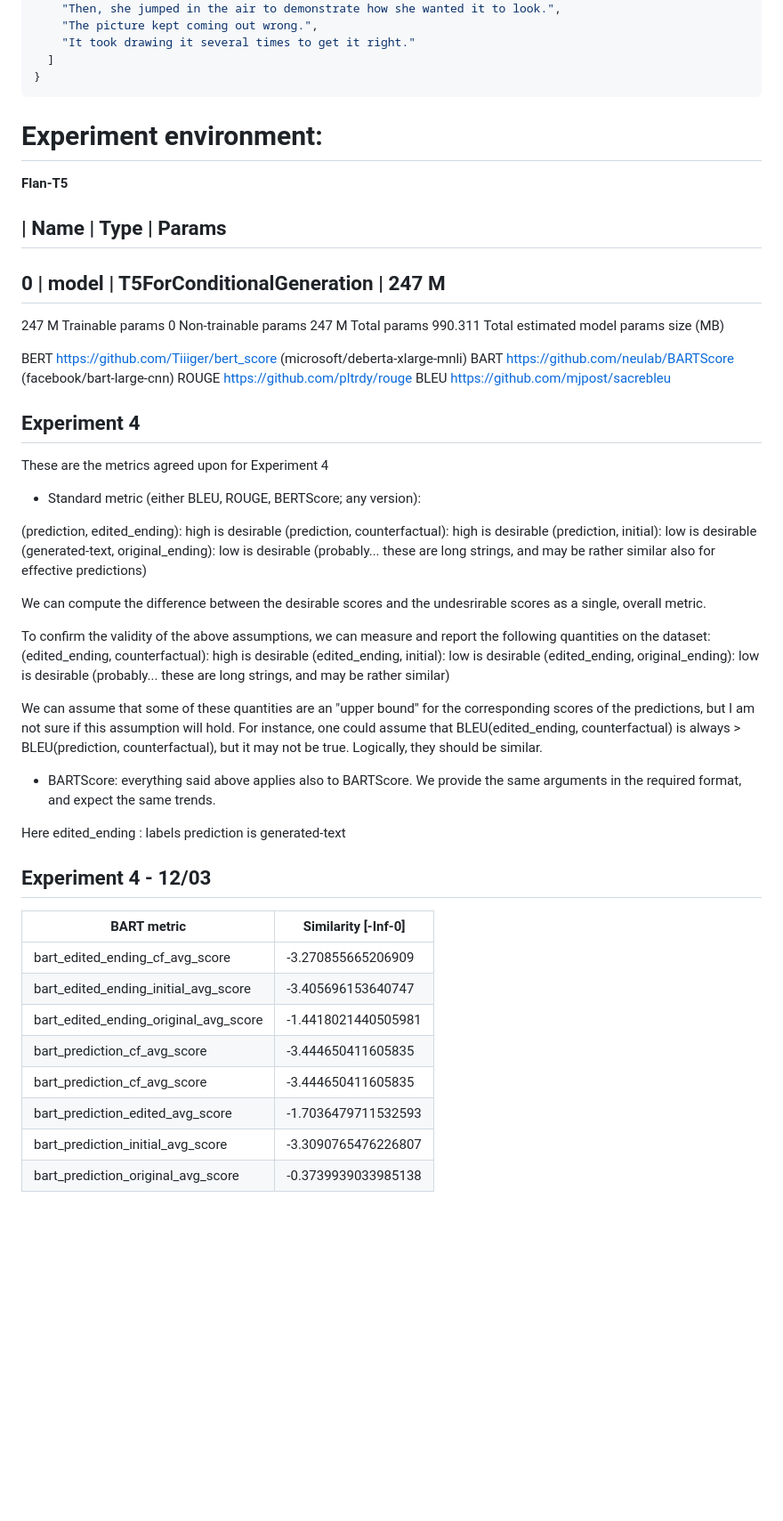
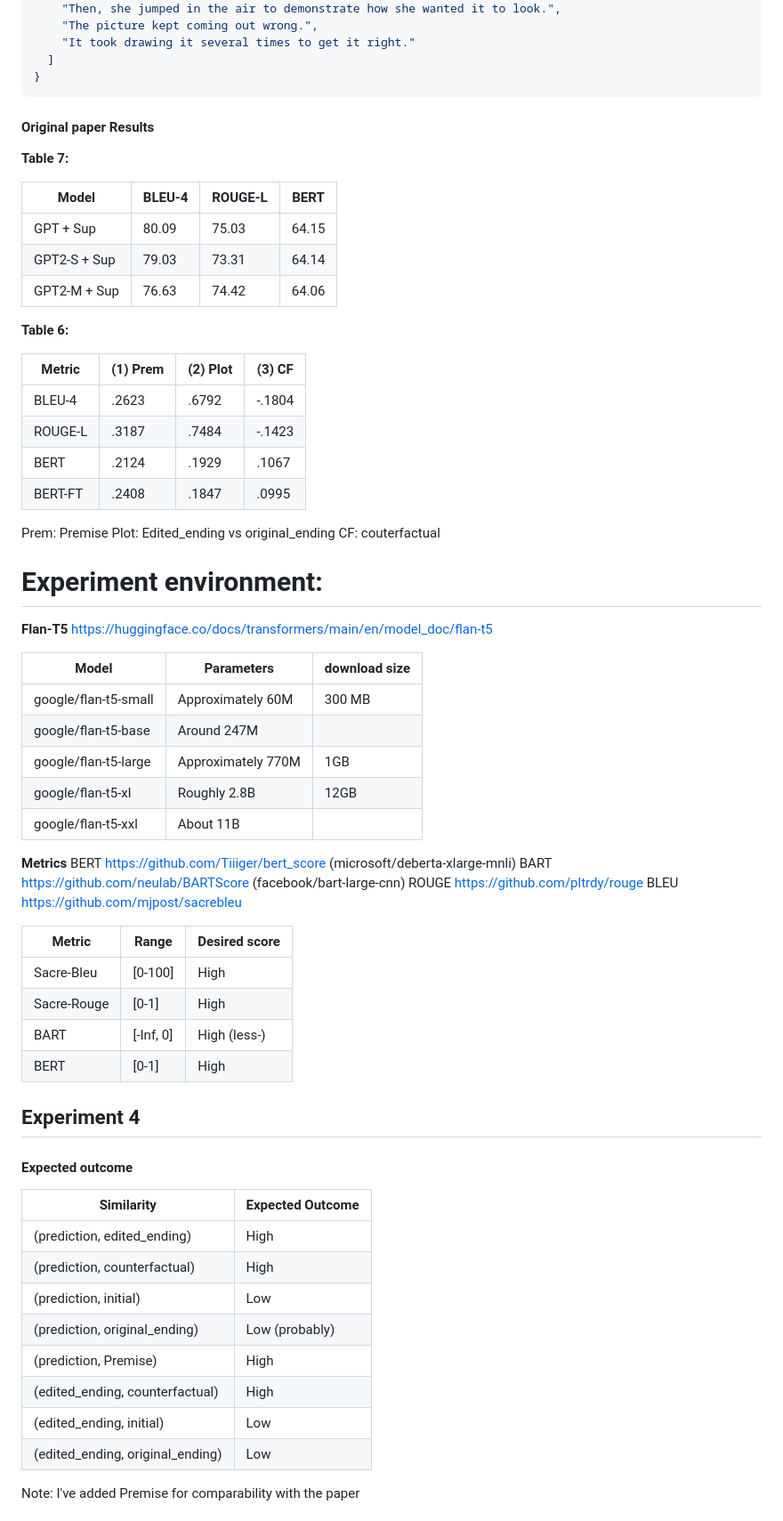
Before and after one commit to amelie-girard7/Timetravel, a Markdown page: docs/results_flan-t5.md, the part around the change printed below. Shown: that part at 89% size. Drawn GitHub-style; blank space fills up the shorter version.

````diff
--- a/docs/results_flan-t5.md
+++ b/docs/results_flan-t5.md
@@ -52,22 +24,45 @@ We are in the context of supervised learning. The dataset structure is as follow
 }
 ```
 
+#### Original paper Results
 
+**Table 7:**
+
+| Model       | BLEU-4 | ROUGE-L | BERT |
+|-------------|--------|---------|------|
+| GPT + Sup   | 80.09  | 75.03   | 64.15|
+| GPT2-S + Sup| 79.03  | 73.31   | 64.14|
+| GPT2-M + Sup| 76.63  | 74.42   | 64.06|
+
+
+**Table 6:**
+
+| Metric  | (1) Prem | (2) Plot | (3) CF   |
+|---------|----------|----------|----------|
+| BLEU-4  | .2623    | .6792    | -.1804   |
+| ROUGE-L | .3187    | .7484    | -.1423   |
+| BERT    | .2124    | .1929    | .1067    |
+| BERT-FT | .2408    | .1847    | .0995    |
+
+Prem: Premise
+Plot: Edited_ending vs original_ending
+CF: couterfactual
 
 # Experiment environment:
 
 **Flan-T5**
+https://huggingface.co/docs/transformers/main/en/model_doc/flan-t5
 
-  | Name  | Type                       | Params
------------------------------------------------------
-0 | model | T5ForConditionalGeneration | 247 M
------------------------------------------------------
-247 M     Trainable params
-0         Non-trainable params
-247 M     Total params
-990.311   Total estimated model params size (MB)
+| Model                   | Parameters            |download size   |
+|-------------------------|-----------------------|----------------|
+| google/flan-t5-small    | Approximately 60M     |300 MB          |
+| google/flan-t5-base     | Around 247M           |                |
+| google/flan-t5-large    | Approximately 770M    |1GB             |
+| google/flan-t5-xl       | Roughly 2.8B          |12GB            |
+| google/flan-t5-xxl      | About 11B             |                |
 
 
+**Metrics**
 BERT  https://github.com/Tiiiger/bert_score (microsoft/deberta-xlarge-mnli)
 BART  https://github.com/neulab/BARTScore (facebook/bart-large-cnn)
 ROUGE https://github.com/pltrdy/rouge
@@ -75,48 +70,31 @@ BLEU  https://github.com/mjpost/sacrebleu
 
 
 
-## Experiment 4
-
-These are the metrics agreed upon for Experiment 4
-
-- Standard metric (either BLEU, ROUGE, BERTScore; any version):
-
-(prediction, edited_ending): high is desirable
-(prediction, counterfactual): high is desirable
-(prediction, initial): low is desirable
-(generated-text, original_ending): low is desirable (probably... these are long strings, and may be rather similar also for effective predictions)
-
-We can compute the difference between the desirable scores and the undesrirable scores as a single, overall metric.
-
-To confirm the validity of the above assumptions, we can measure and report the following quantities on the dataset:
-(edited_ending, counterfactual): high is desirable
-(edited_ending, initial): low is desirable
-(edited_ending, original_ending): low is desirable (probably... these are long strings, and may be rather similar)
-
-We can assume that some of these quantities are an "upper bound" for the corresponding scores of the predictions, but I am not sure if this assumption will hold.
-For instance, one could assume that BLEU(edited_ending, counterfactual) is always > BLEU(prediction, counterfactual), but it may not be true. Logically, they should be similar.
-
-- BARTScore:
-everything said above applies also to BARTScore. We provide the same arguments in the required format, and expect the same trends.
-
-Here
-edited_ending : labels
-prediction is generated-text
-
-## Experiment 4 - 12/03
+| Metric     | Range    | Desired score |
+|------------|----------|---------------|
+| Sacre-Bleu | [0-100]  | High          |
+| Sacre-Rouge| [0-1]    | High          |
+| BART       | [-Inf, 0]| High (less-)  |
+| BERT       | [0-1]    | High          |
 
 
 
-| BART metric                          |Similarity [-Inf-0]
-|--------------------------------------|-------------------|
-|bart_edited_ending_cf_avg_score       |-3.270855665206909 |
-|bart_edited_ending_initial_avg_score  |-3.405696153640747 |
-|bart_edited_ending_original_avg_score |-1.4418021440505981|
-|bart_prediction_cf_avg_score          |-3.444650411605835 |
-|bart_prediction_cf_avg_score          |-3.444650411605835 |
-|bart_prediction_edited_avg_score      |-1.7036479711532593|
-|bart_prediction_initial_avg_score     |-3.3090765476226807|
-| bart_prediction_original_avg_score   |-0.3739939033985138|
+## Experiment 4
+
+#### Expected outcome
+
+| Similarity                       | Expected Outcome |
+|----------------------------------|------------------|
+| (prediction, edited_ending)      | High             |
+| (prediction, counterfactual)     | High             |
+| (prediction, initial)            | Low              |
+| (prediction, original_ending)    | Low (probably)   |
+| (prediction, Premise)            | High             |
+| (edited_ending, counterfactual)  | High             |
+| (edited_ending, initial)         | Low              |
+| (edited_ending, original_ending) | Low              |
+
+Note: I've added Premise for comparability with the paper
 
 
 
````
Also changed, not shown: other parts of docs/results_flan-t5.md (+125 -143 lines).
